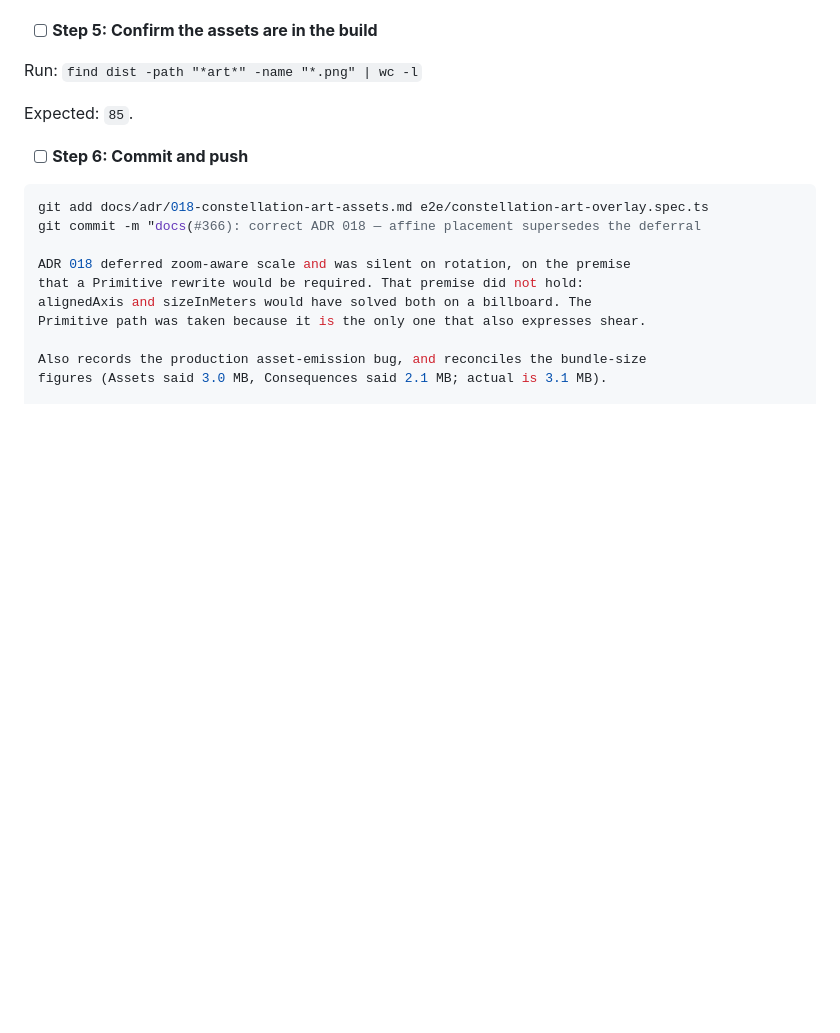
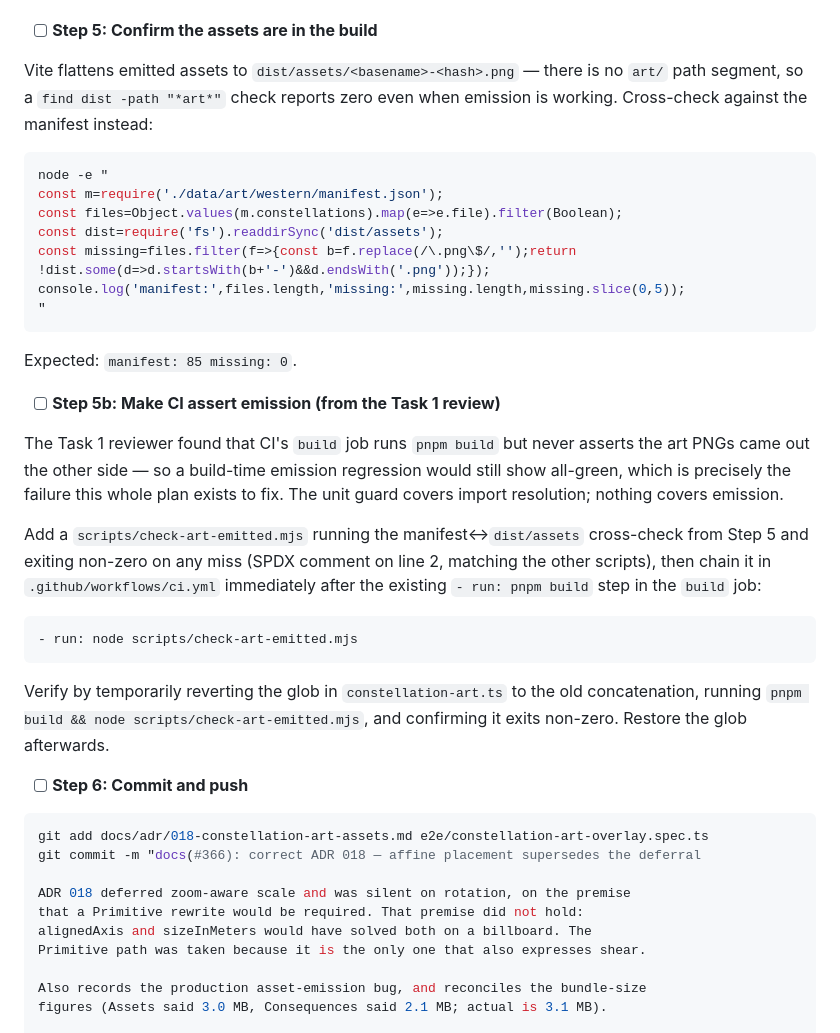
Before and after one commit to robsartin/planisphere, a Markdown page: docs/plans/2026-08-16-constellation-art-affine.md, the part around the change. Rendered like a GitHub page; blank space fills up the shorter version.

Commit message:
docs(#366): plan — fix dist verification command, add CI emission assertion
The find -path '*art*' check would report zero even when emission works, since
Vite flattens assets to dist/assets/<name>-<hash>.png with no art/ segment.

Task 6 gains a CI assertion (from the Task 1 review): the build job runs
pnpm build but never checks the PNGs came out, so an emission regression
would still show all-green.

Co-Authored-By: Claude Opus 5 <noreply@anthropic.com>

````diff
--- a/docs/plans/2026-08-16-constellation-art-affine.md
+++ b/docs/plans/2026-08-16-constellation-art-affine.md
@@ -1392,9 +1392,31 @@ Expected: all pass. `test:cov` must not report a threshold failure for `src/scen
 
 - [ ] **Step 5: Confirm the assets are in the build**
 
-Run: `find dist -path "*art*" -name "*.png" | wc -l`
+Vite flattens emitted assets to `dist/assets/<basename>-<hash>.png` — there is no `art/` path segment, so a `find dist -path "*art*"` check reports zero even when emission is working. Cross-check against the manifest instead:
 
-Expected: `85`.
+```bash
+node -e "
+const m=require('./data/art/western/manifest.json');
+const files=Object.values(m.constellations).map(e=>e.file).filter(Boolean);
+const dist=require('fs').readdirSync('dist/assets');
+const missing=files.filter(f=>{const b=f.replace(/\.png\$/,'');return !dist.some(d=>d.startsWith(b+'-')&&d.endsWith('.png'));});
+console.log('manifest:',files.length,'missing:',missing.length,missing.slice(0,5));
+"
+```
+
+Expected: `manifest: 85 missing: 0`.
+
+- [ ] **Step 5b: Make CI assert emission (from the Task 1 review)**
+
+The Task 1 reviewer found that CI's `build` job runs `pnpm build` but never asserts the art PNGs came out the other side — so a build-time emission regression would still show all-green, which is precisely the failure this whole plan exists to fix. The unit guard covers import resolution; nothing covers emission.
+
+Add a `scripts/check-art-emitted.mjs` running the manifest↔`dist/assets` cross-check from Step 5 and exiting non-zero on any miss (SPDX comment on line 2, matching the other scripts), then chain it in `.github/workflows/ci.yml` immediately after the existing `- run: pnpm build` step in the `build` job:
+
+```yaml
+- run: node scripts/check-art-emitted.mjs
+```
+
+Verify by temporarily reverting the glob in `constellation-art.ts` to the old concatenation, running `pnpm build && node scripts/check-art-emitted.mjs`, and confirming it exits non-zero. Restore the glob afterwards.
 
 - [ ] **Step 6: Commit and push**
 
````
